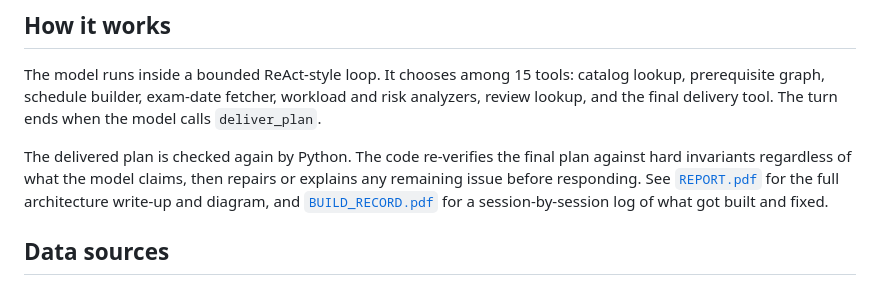
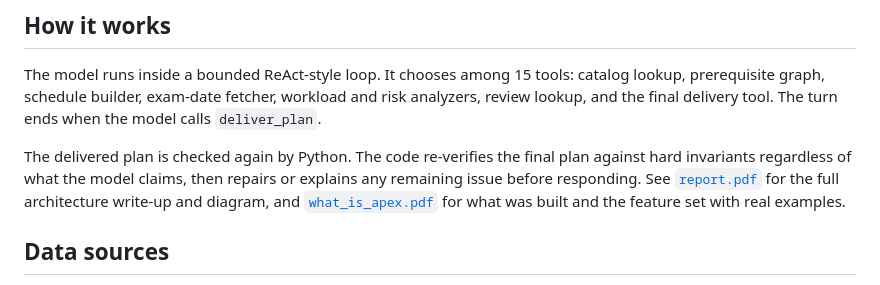
Before and after one commit to DimaBsharaa/Technion_semester_palnner_Agent, a Markdown page: README.md, the part around the change. Rendered like a GitHub page.

Commit message:
Fix README links to the renamed report/what-we-built PDFs
REPORT.pdf/BUILD_RECORD.pdf were renamed to report.pdf/what_is_apex.pdf
in a recent commit; the README's links still pointed at the old names.

Co-Authored-By: Claude Sonnet 5 <noreply@anthropic.com>

```diff
--- a/README.md
+++ b/README.md
@@ -99,9 +99,9 @@ turn ends when the model calls `deliver_plan`.
 
 The delivered plan is checked again by Python. The code re-verifies the final
 plan against hard invariants regardless of what the model claims, then repairs
-or explains any remaining issue before responding. See [`REPORT.pdf`](REPORT.pdf)
-for the full architecture write-up and diagram, and [`BUILD_RECORD.pdf`](BUILD_RECORD.pdf)
-for a session-by-session log of what got built and fixed.
+or explains any remaining issue before responding. See [`report.pdf`](report.pdf)
+for the full architecture write-up and diagram, and [`what_is_apex.pdf`](what_is_apex.pdf)
+for what was built and the feature set with real examples.
 
 ## Data sources
 
```
